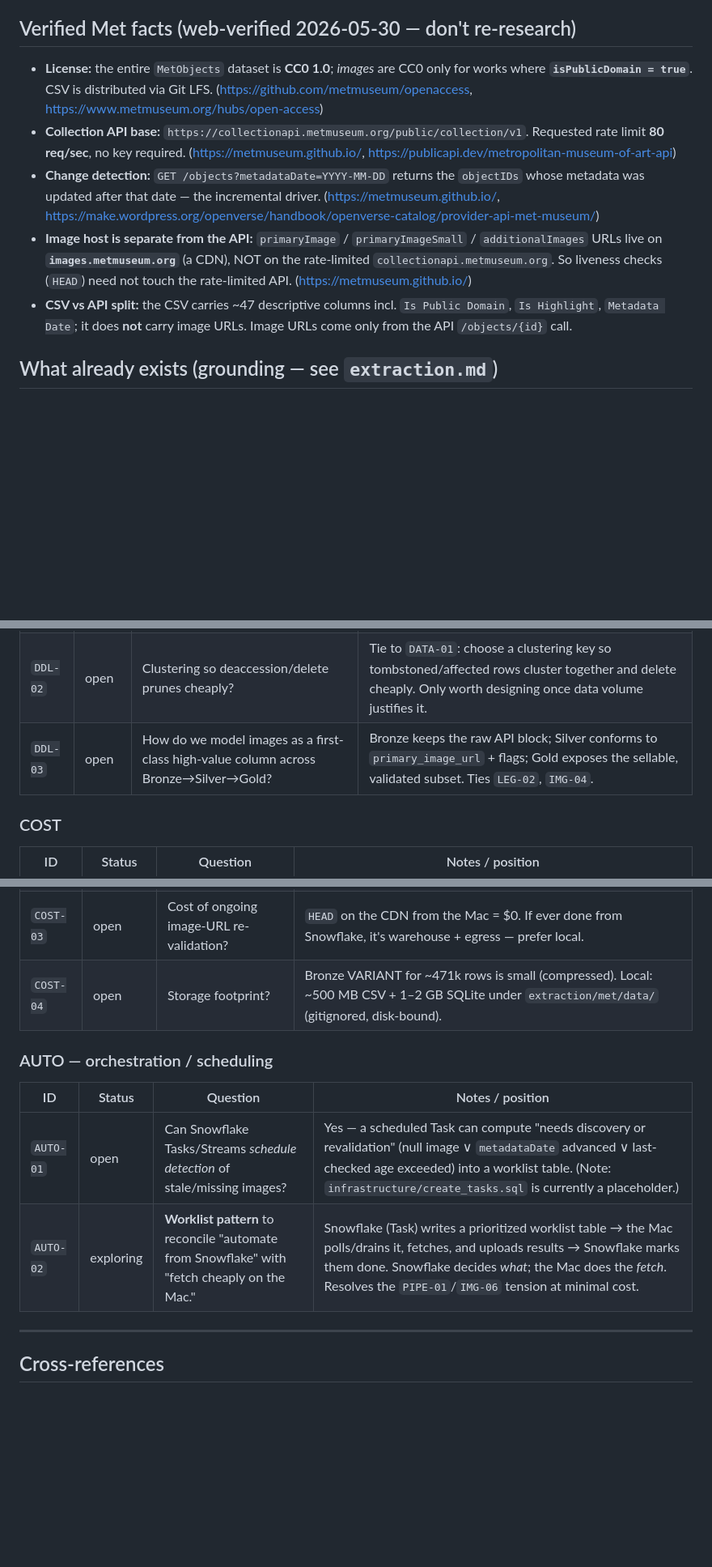
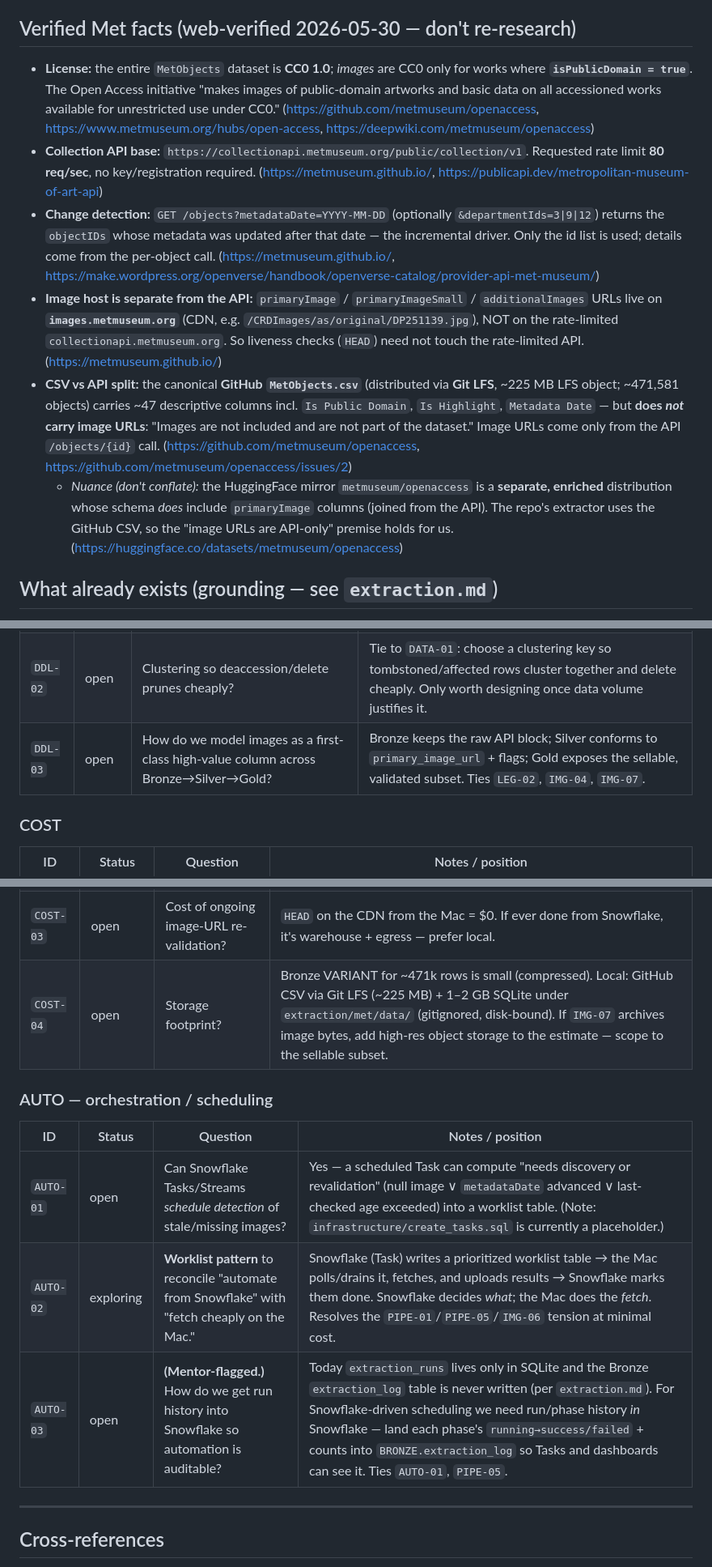
Before and after one commit to dckallos/artwork-db, a Markdown page: docs/context/met-deepdive.md, 3 parts joined by grey strips. Shown at 81% size. Rendered like a GitHub page; blank space fills up the shorter version.

Commit message:
Completion of docs for session

```diff
--- a/docs/context/met-deepdive.md
+++ b/docs/context/met-deepdive.md
@@ -28,21 +28,35 @@
 ## Verified Met facts (web-verified 2026-05-30 — don't re-research)
 
 - **License:** the entire `MetObjects` dataset is **CC0 1.0**; *images* are CC0
-  only for works where **`isPublicDomain = true`**. CSV is distributed via Git LFS.
-  (https://github.com/metmuseum/openaccess, https://www.metmuseum.org/hubs/open-access)
+  only for works where **`isPublicDomain = true`**. The Open Access initiative
+  "makes images of public-domain artworks and basic data on all accessioned works
+  available for unrestricted use under CC0."
+  (https://github.com/metmuseum/openaccess, https://www.metmuseum.org/hubs/open-access,
+  https://deepwiki.com/metmuseum/openaccess)
 - **Collection API base:** `https://collectionapi.metmuseum.org/public/collection/v1`.
-  Requested rate limit **80 req/sec**, no key required.
+  Requested rate limit **80 req/sec**, no key/registration required.
   (https://metmuseum.github.io/, https://publicapi.dev/metropolitan-museum-of-art-api)
-- **Change detection:** `GET /objects?metadataDate=YYYY-MM-DD` returns the
-  `objectIDs` whose metadata was updated after that date — the incremental driver.
-  (https://metmuseum.github.io/, https://make.wordpress.org/openverse/handbook/openverse-catalog/provider-api-met-museum/)
+- **Change detection:** `GET /objects?metadataDate=YYYY-MM-DD` (optionally
+  `&departmentIds=3|9|12`) returns the `objectIDs` whose metadata was updated after
+  that date — the incremental driver. Only the id list is used; details come from
+  the per-object call. (https://metmuseum.github.io/,
+  https://make.wordpress.org/openverse/handbook/openverse-catalog/provider-api-met-museum/)
 - **Image host is separate from the API:** `primaryImage` / `primaryImageSmall` /
-  `additionalImages` URLs live on **`images.metmuseum.org`** (a CDN), NOT on the
-  rate-limited `collectionapi.metmuseum.org`. So liveness checks (`HEAD`) need not
-  touch the rate-limited API. (https://metmuseum.github.io/)
-- **CSV vs API split:** the CSV carries ~47 descriptive columns incl.
-  `Is Public Domain`, `Is Highlight`, `Metadata Date`; it does **not** carry image
-  URLs. Image URLs come only from the API `/objects/{id}` call.
+  `additionalImages` URLs live on **`images.metmuseum.org`** (CDN, e.g.
+  `/CRDImages/as/original/DP251139.jpg`), NOT on the rate-limited
+  `collectionapi.metmuseum.org`. So liveness checks (`HEAD`) need not touch the
+  rate-limited API. (https://metmuseum.github.io/)
+- **CSV vs API split:** the canonical **GitHub `MetObjects.csv`** (distributed via
+  **Git LFS**, ~225 MB LFS object; ~471,581 objects) carries ~47 descriptive
+  columns incl. `Is Public Domain`, `Is Highlight`, `Metadata Date` — but
+  **does *not* carry image URLs**: "Images are not included and are not part of the
+  dataset." Image URLs come only from the API `/objects/{id}` call.
+  (https://github.com/metmuseum/openaccess, https://github.com/metmuseum/openaccess/issues/2)
+  - *Nuance (don't conflate):* the HuggingFace mirror `metmuseum/openaccess` is a
+    **separate, enriched** distribution whose schema *does* include `primaryImage`
+    columns (joined from the API). The repo's extractor uses the GitHub CSV, so the
+    "image URLs are API-only" premise holds for us.
+    (https://huggingface.co/datasets/metmuseum/openaccess)
 
 ## What already exists (grounding — see `extraction.md`)
 
@@ -100,7 +117,7 @@ is about *policy and hardening decisions on top of that*, not a rebuild.
 |---|---|---|---|
 | `DDL-01` | open | Which DDL decisions are we already prepared to make now? | Few, honestly — most should wait until a Silver table is large enough that pruning/clustering *matters* (avoid premature optimization). Capture candidates here as they surface; don't pre-commit. |
 | `DDL-02` | open | Clustering so deaccession/delete prunes cheaply? | Tie to `DATA-01`: choose a clustering key so tombstoned/affected rows cluster together and delete cheaply. Only worth designing once data volume justifies it. |
-| `DDL-03` | open | How do we model images as a first-class high-value column across Bronze→Silver→Gold? | Bronze keeps the raw API block; Silver conforms to `primary_image_url` + flags; Gold exposes the sellable, validated subset. Ties `LEG-02`, `IMG-04`. |
+| `DDL-03` | open | How do we model images as a first-class high-value column across Bronze→Silver→Gold? | Bronze keeps the raw API block; Silver conforms to `primary_image_url` + flags; Gold exposes the sellable, validated subset. Ties `LEG-02`, `IMG-04`, `IMG-07`. |
 
 ### COST
 
@@ -109,14 +126,15 @@ is about *policy and hardening decisions on top of that*, not a rebuild.
 | `COST-01` | exploring | Cost estimate of the full pipeline? | bootstrap + enrich = local = **$0 compute**. Snowflake cost = COPY warehouse-seconds (minutes on X-Small) + small VARIANT storage. Steady-state deltas are tiny. |
 | `COST-02` | exploring | Cost of enriching *in* Snowflake vs locally? | In-Snowflake fetch (External Access + UDF/proc) bills warehouse time for ~6.5h of API-waiting — wasteful. Local fetch avoids it entirely. Anti-pattern to avoid. |
 | `COST-03` | open | Cost of ongoing image-URL re-validation? | `HEAD` on the CDN from the Mac = $0. If ever done from Snowflake, it's warehouse + egress — prefer local. |
-| `COST-04` | open | Storage footprint? | Bronze VARIANT for ~471k rows is small (compressed). Local: ~500 MB CSV + 1–2 GB SQLite under `extraction/met/data/` (gitignored, disk-bound). |
+| `COST-04` | open | Storage footprint? | Bronze VARIANT for ~471k rows is small (compressed). Local: GitHub CSV via Git LFS (~225 MB) + 1–2 GB SQLite under `extraction/met/data/` (gitignored, disk-bound). If `IMG-07` archives image bytes, add high-res object storage to the estimate — scope to the sellable subset. |
 
 ### AUTO — orchestration / scheduling
 
 | ID | Status | Question | Notes / position |
 |---|---|---|---|
 | `AUTO-01` | open | Can Snowflake Tasks/Streams *schedule detection* of stale/missing images? | Yes — a scheduled Task can compute "needs discovery or revalidation" (null image ∨ `metadataDate` advanced ∨ last-checked age exceeded) into a worklist table. (Note: `infrastructure/create_tasks.sql` is currently a placeholder.) |
-| `AUTO-02` | exploring | **Worklist pattern** to reconcile "automate from Snowflake" with "fetch cheaply on the Mac." | Snowflake (Task) writes a prioritized worklist table → the Mac polls/drains it, fetches, and uploads results → Snowflake marks them done. Snowflake decides *what*; the Mac does the *fetch*. Resolves the `PIPE-01`/`IMG-06` tension at minimal cost. |
+| `AUTO-02` | exploring | **Worklist pattern** to reconcile "automate from Snowflake" with "fetch cheaply on the Mac." | Snowflake (Task) writes a prioritized worklist table → the Mac polls/drains it, fetches, and uploads results → Snowflake marks them done. Snowflake decides *what*; the Mac does the *fetch*. Resolves the `PIPE-01`/`PIPE-05`/`IMG-06` tension at minimal cost. |
+| `AUTO-03` | open | **(Mentor-flagged.)** How do we get run history into Snowflake so automation is auditable? | Today `extraction_runs` lives only in SQLite and the Bronze `extraction_log` table is never written (per `extraction.md`). For Snowflake-driven scheduling we need run/phase history *in* Snowflake — land each phase's `running→success/failed` + counts into `BRONZE.extraction_log` so Tasks and dashboards can see it. Ties `AUTO-01`, `PIPE-05`. |
 
 ---
 
```
Also changed, not shown: other parts of docs/context/met-deepdive.md (+4 -1 lines), AGENTS.md (+8 -6 lines), docs/context/engineering-playbook.md (+4 -1 lines).
